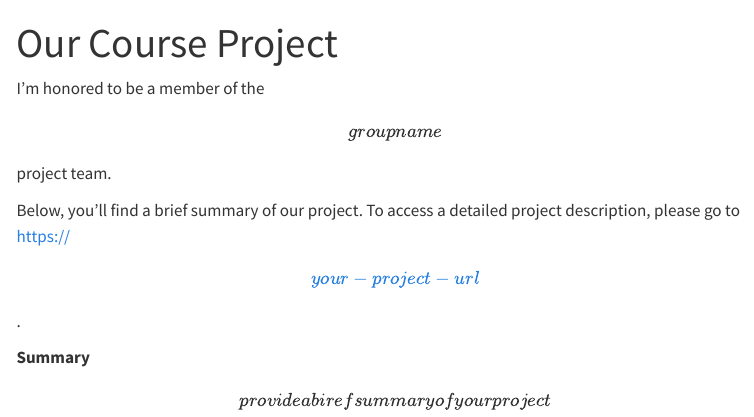
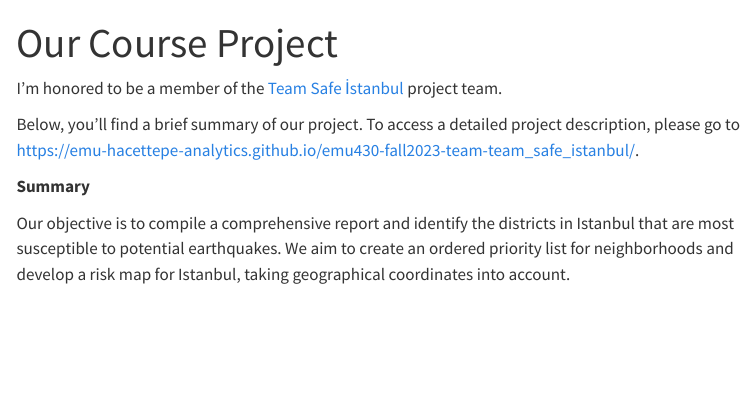
Before and after one commit to emu-hacettepe-analytics/emu430-fall2023-omerfee, a Quarto document (project.qmd): the page in a window 1100 px wide, from its top. Rendered offline with R 4.5, knitr and Pandoc in place of Quarto, with nearby package versions; menus at the side of the page are left out.

Commit message:
adding more information about term project, professional website

```diff
--- a/project.qmd
+++ b/project.qmd
@@ -3,10 +3,10 @@ title: "Our Course Project"
 sidebar: false
 ---
 
-I'm honored to be a member of the \[group name\] project team.
+I'm honored to be a member of the [Team Safe İstanbul](https://github.com/orgs/emu-hacettepe-analytics/teams/team_safe_istanbul) project team.
 
-Below, you'll find a brief summary of our project. To access a detailed project description, please go to [https://\[your-project-url\]](#0){.uri}.
+Below, you'll find a brief summary of our project. To access a detailed project description, please go to [https://emu-hacettepe-analytics.github.io/emu430-fall2023-team-team_safe_istanbul/](#0){.uri}.
 
 **Summary**
 
-\[provide a biref summary of your project\]
+Our objective is to compile a comprehensive report and identify the districts in Istanbul that are most susceptible to potential earthquakes. We aim to create an ordered priority list for neighborhoods and develop a risk map for Istanbul, taking geographical coordinates into account.
```
Also changed, not shown: index.qmd (+5 -1 lines), docs/search.json, 2 other files.
